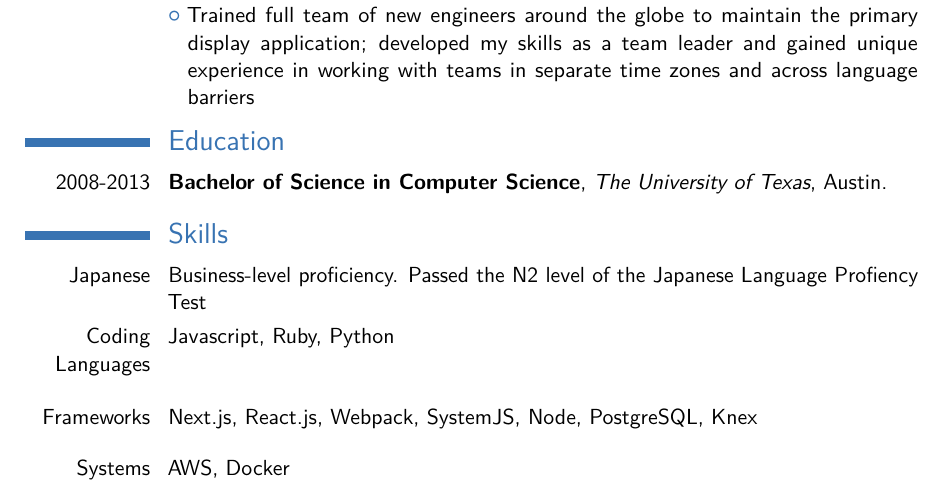
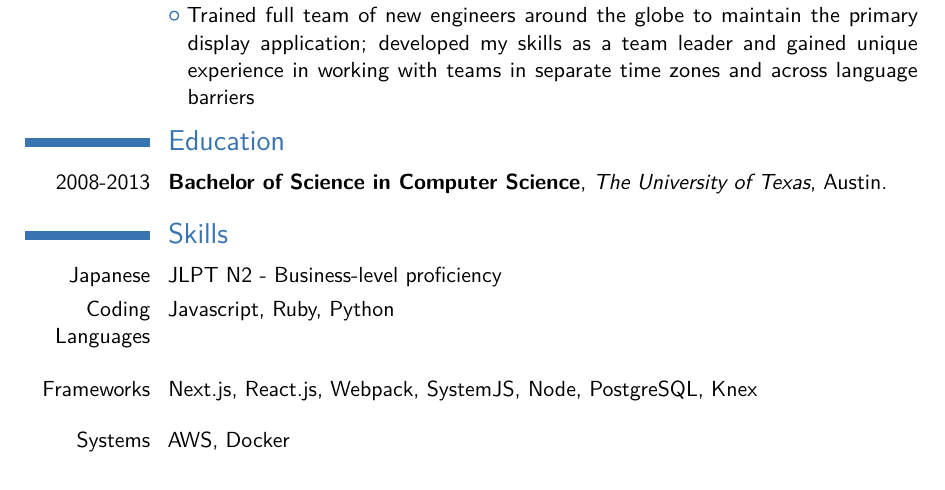
Before and after one commit to taylormck/resume, a LaTeX CV (resume.tex): part of the page, cut so that both start at the same text. Compiled offline with pdfLaTeX.

Commit message:
Fix spacing

```diff
--- a/resume.tex
+++ b/resume.tex
@@ -131,7 +131,7 @@ barriers
 
 \section{Skills}
 
-\cvitem{Japanese}{Business-level proficiency. Passed the N2 level of the Japanese Language Profiency Test}
+\cvitem{Japanese}{JLPT N2 - Business-level proficiency}
 \cvitem[12pt]{Coding Languages}{Javascript, Ruby, Python}
 \cvitem[12pt]{Frameworks}{Next.js, React.js, Webpack, SystemJS, Node, PostgreSQL, Knex}
 \cvitem[12pt]{Systems}{AWS, Docker}
```
Also changed, not shown: resume.pdf.
